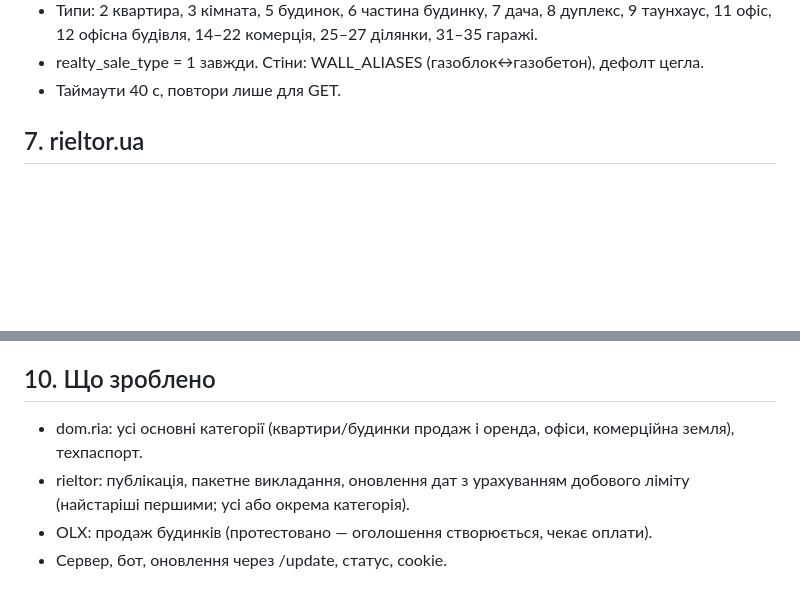
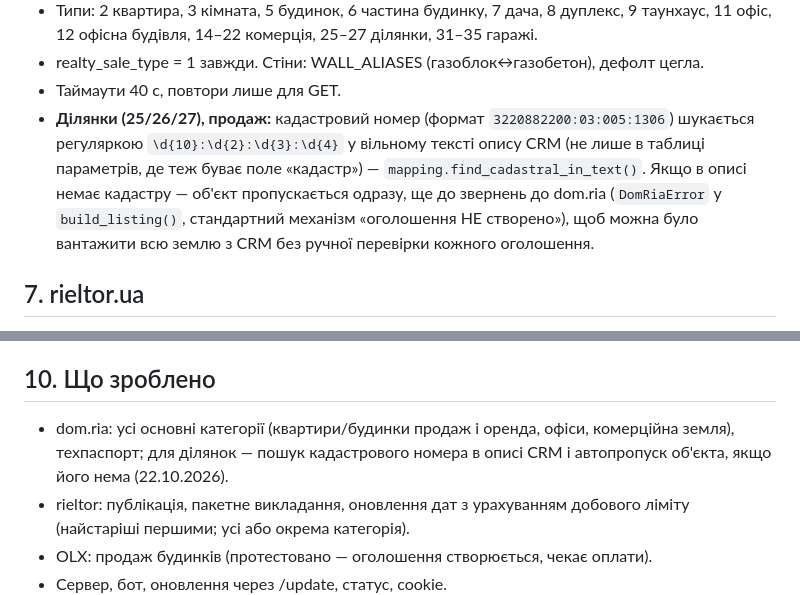
Before and after one commit to sulimga/realty-bot, a Markdown page: docs/PROJECT_CONTEXT.md, 2 parts joined by grey strips. Rendered like a GitHub page; blank space fills up the shorter version.

Commit message:
docs: фіксую пошук кадастру в описі + автопропуск ділянок без нього
Co-Authored-By: Claude Sonnet 5 <noreply@anthropic.com>
Claude-Session: https://claude.ai/code/session_01GPQA8ugoow5Weu3DJSu56C

```diff
--- a/docs/PROJECT_CONTEXT.md
+++ b/docs/PROJECT_CONTEXT.md
@@ -75,6 +75,12 @@ OLX ще `post --dry-run`).
   11 офіс, 12 офісна будівля, 14–22 комерція, 25–27 ділянки, 31–35 гаражі.
 - realty_sale_type = 1 завжди. Стіни: WALL_ALIASES (газоблок↔газобетон), дефолт цегла.
 - Таймаути 40 с, повтори лише для GET.
+- **Ділянки (25/26/27), продаж:** кадастровий номер (формат `3220882200:03:005:1306`)
+  шукається регуляркою `\d{10}:\d{2}:\d{3}:\d{4}` у вільному тексті опису CRM (не лише в
+  таблиці параметрів, де теж буває поле «кадастр») — `mapping.find_cadastral_in_text()`.
+  Якщо в описі немає кадастру — об'єкт пропускається одразу, ще до звернень до dom.ria
+  (`DomRiaError` у `build_listing()`, стандартний механізм «оголошення НЕ створено»), щоб
+  можна було вантажити всю землю з CRM без ручної перевірки кожного оголошення.
 
 ## 7. rieltor.ua
 - Cookie. `POST /api/offers/`; фото `/api/offers/upload-photo/` (мін. ширина 1200 — дрібні
@@ -127,7 +133,8 @@ OLX ще `post --dry-run`).
 - Тестувати категорії чернетками; реальні публікації — лише з дозволу.
 
 ## 10. Що зроблено
-- dom.ria: усі основні категорії (квартири/будинки продаж і оренда, офіси, комерційна земля), техпаспорт.
+- dom.ria: усі основні категорії (квартири/будинки продаж і оренда, офіси, комерційна земля), техпаспорт;
+  для ділянок — пошук кадастрового номера в описі CRM і автопропуск об'єкта, якщо його нема (22.10.2026).
 - rieltor: публікація, пакетне викладання, оновлення дат з урахуванням добового ліміту (найстаріші першими; усі або окрема категорія).
 - OLX: продаж будинків (протестовано — оголошення створюється, чекає оплати).
 - Сервер, бот, оновлення через /update, статус, cookie.
```
Also changed, not shown: other parts of docs/PROJECT_CONTEXT.md (+1 -1 lines).
